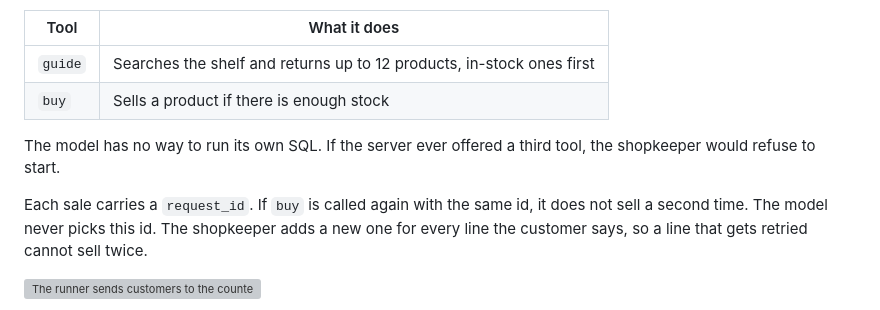
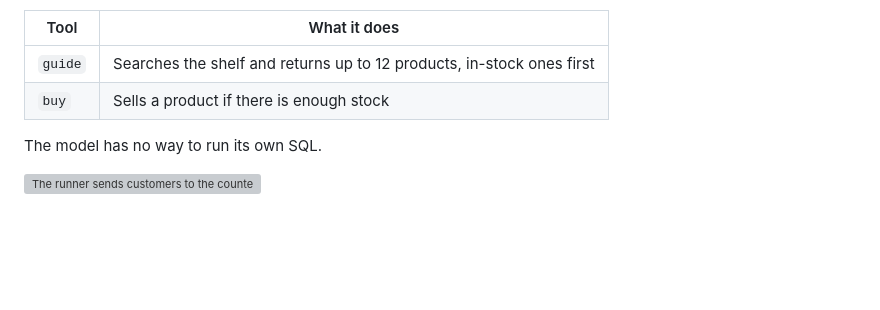
Before and after one commit to Abhi-Gautam/shopkeeper, a Markdown page: docs/public/article.md, the part around the change. Rendered like a GitHub page; blank space fills up the shorter version; grey boxes are pictures that could not be loaded.

Commit message:
Drop implementation details nobody reading needs.

```diff
--- a/docs/public/article.md
+++ b/docs/public/article.md
@@ -22,9 +22,7 @@ The model cannot read the database directly. DuckDB runs as an MCP server and gi
 | `guide` | Searches the shelf and returns up to 12 products, in-stock ones first |
 | `buy` | Sells a product if there is enough stock |
 
-The model has no way to run its own SQL. If the server ever offered a third tool, the shopkeeper would refuse to start.
-
-Each sale carries a `request_id`. If `buy` is called again with the same id, it does not sell a second time. The model never picks this id. The shopkeeper adds a new one for every line the customer says, so a line that gets retried cannot sell twice.
+The model has no way to run its own SQL.
 
 ![The runner sends customers to the counter. The counter calls gpt-6-luna for each step and calls guide and buy on the DuckDB MCP server. Traces and scores go to Phoenix, and the run can also be shown as a shop floor.](/media/shopkeeper/setup.svg)
 
```
